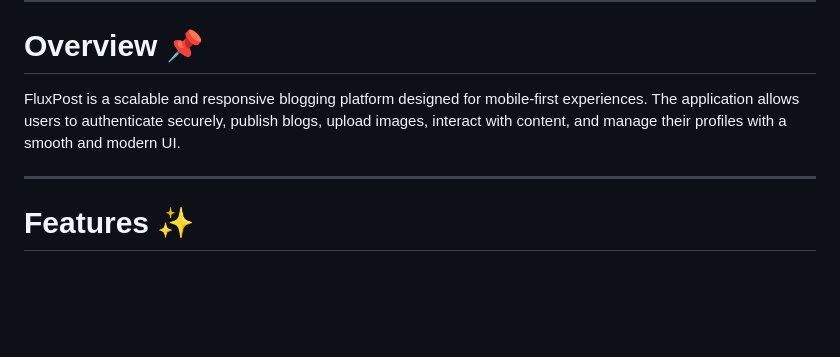
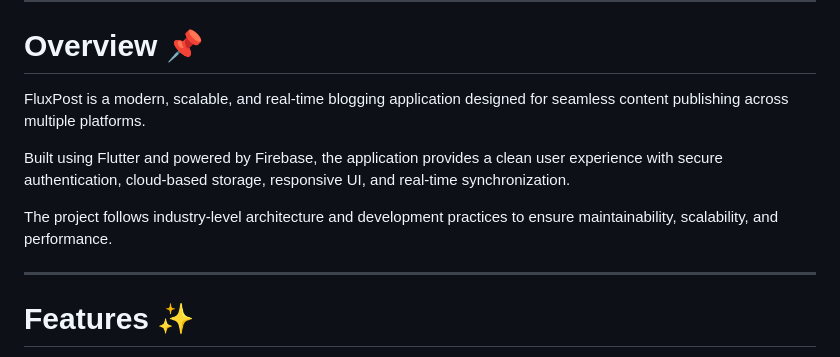
Before and after one commit to izarvek/fluxpost-blog-app, a Markdown page: README.md, the part around the change. Rendered like a GitHub page; blank space fills up the shorter version.

Commit message:
fix(contribution) : add few text

```diff
--- a/README.md
+++ b/README.md
@@ -10,8 +10,11 @@ A modern cross-platform blogging application built using **Flutter** and **Fireb
 
 # Overview 📌
 
-FluxPost is a scalable and responsive blogging platform designed for mobile-first experiences.
-The application allows users to authenticate securely, publish blogs, upload images, interact with content, and manage their profiles with a smooth and modern UI.
+FluxPost is a modern, scalable, and real-time blogging application designed for seamless content publishing across multiple platforms.
+
+Built using Flutter and powered by Firebase, the application provides a clean user experience with secure authentication, cloud-based storage, responsive UI, and real-time synchronization.
+
+The project follows industry-level architecture and development practices to ensure maintainability, scalability, and performance.
 
 ---
 
```
